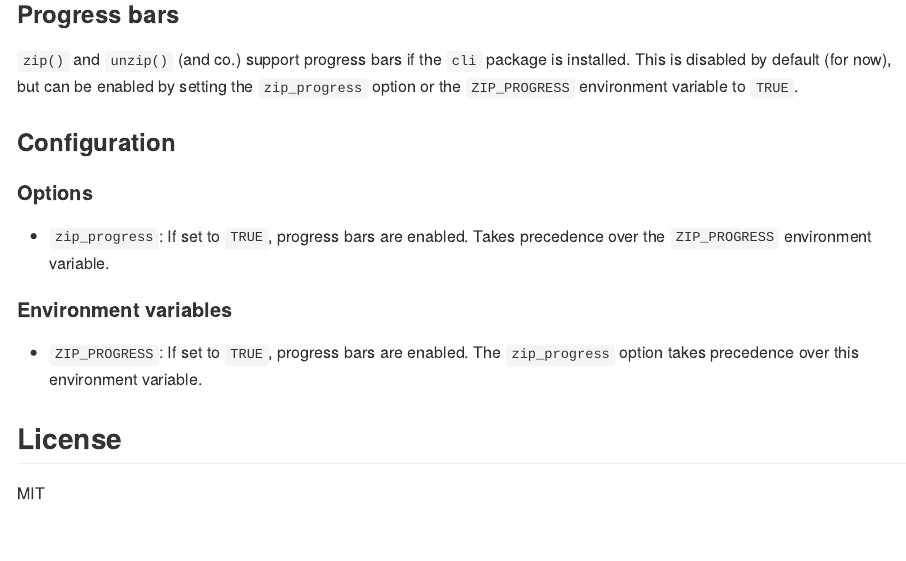
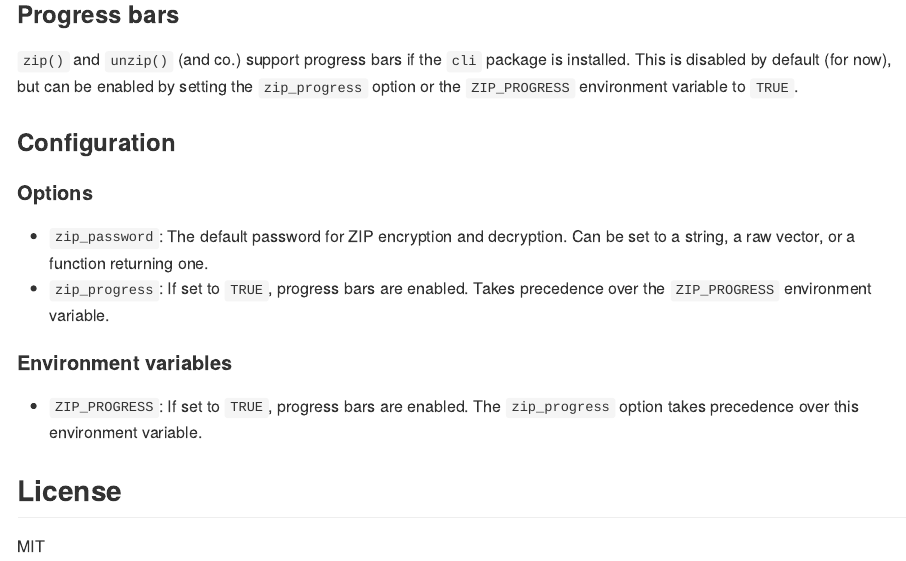
Before and after one commit to r-lib/zip, an R Markdown document (README.Rmd): the page in a window 1100 px wide, from 2000 px down. The pictures show the output file README.md that the author committed with the source, drawn offline in the style of GitHub; badge pictures from the web are left out.

Commit message:
Allow option for zip password

```diff
--- a/README.Rmd
+++ b/README.Rmd
@@ -115,6 +115,8 @@ variable to `TRUE`.
 
 #### Options
 
+* `zip_password`: The default password for ZIP encryption and decryption.
+  Can be set to a string, a raw vector, or a function returning one.
 * `zip_progress`: If set to `TRUE`, progress bars are enabled. Takes
   precedence over the `ZIP_PROGRESS` environment variable.
 
```
Also changed, not shown: R/utils.R (+1 -8 lines), README.md.
